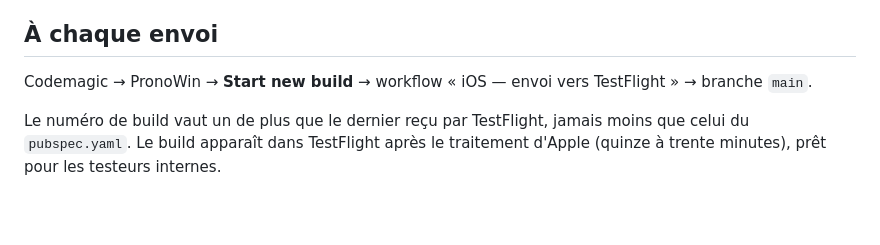
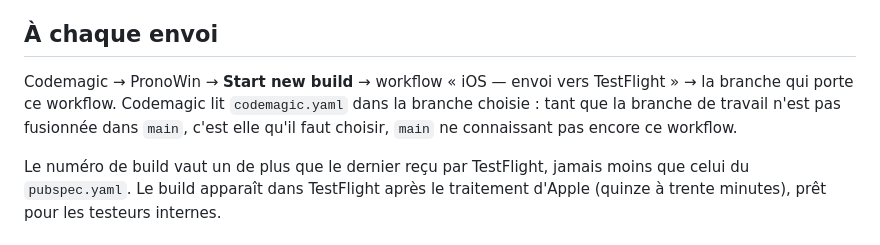
Before and after one commit to Kevin-Carlos10/pronowin, a Markdown page: mobile_new/docs/ios_envoi.md, the part around the change. Drawn GitHub-style; blank space fills up the shorter version.

Commit message:
Doc envoi iOS : la branche à choisir dans Codemagic
Codemagic lit codemagic.yaml dans la branche choisie ; main ne porte pas
encore le workflow d'envoi.

Co-Authored-By: Claude Opus 5.5 <noreply@anthropic.com>

```diff
--- a/mobile_new/docs/ios_envoi.md
+++ b/mobile_new/docs/ios_envoi.md
@@ -41,7 +41,10 @@ règle 3.1.1 d'Apple.
 ## À chaque envoi
 
 Codemagic → PronoWin → **Start new build** → workflow « iOS — envoi vers
-TestFlight » → branche `main`.
+TestFlight » → la branche qui porte ce workflow. Codemagic lit
+`codemagic.yaml` dans la branche choisie : tant que la branche de travail
+n'est pas fusionnée dans `main`, c'est elle qu'il faut choisir, `main` ne
+connaissant pas encore ce workflow.
 
 Le numéro de build vaut un de plus que le dernier reçu par TestFlight, jamais
 moins que celui du `pubspec.yaml`. Le build apparaît dans TestFlight après le
```
